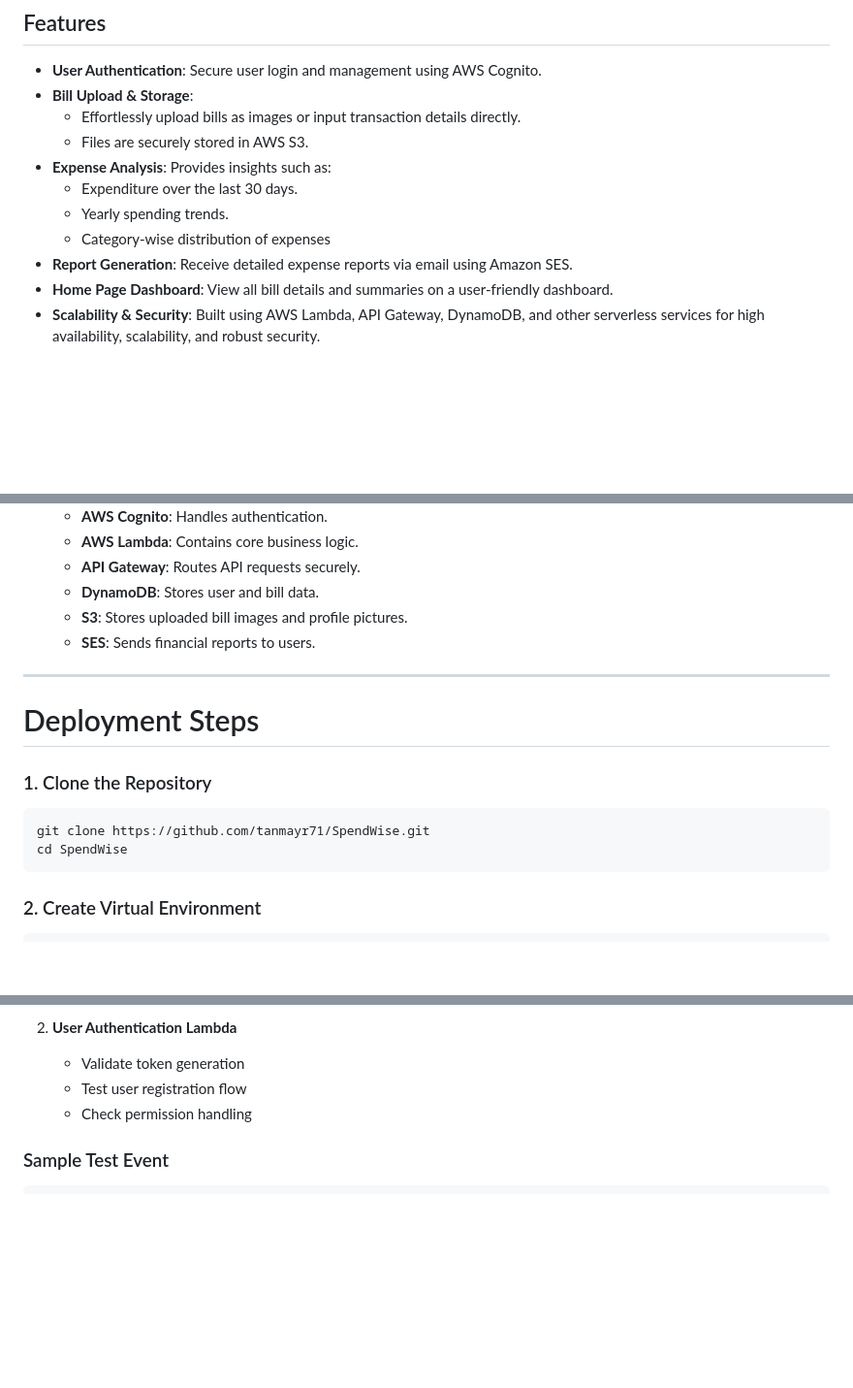
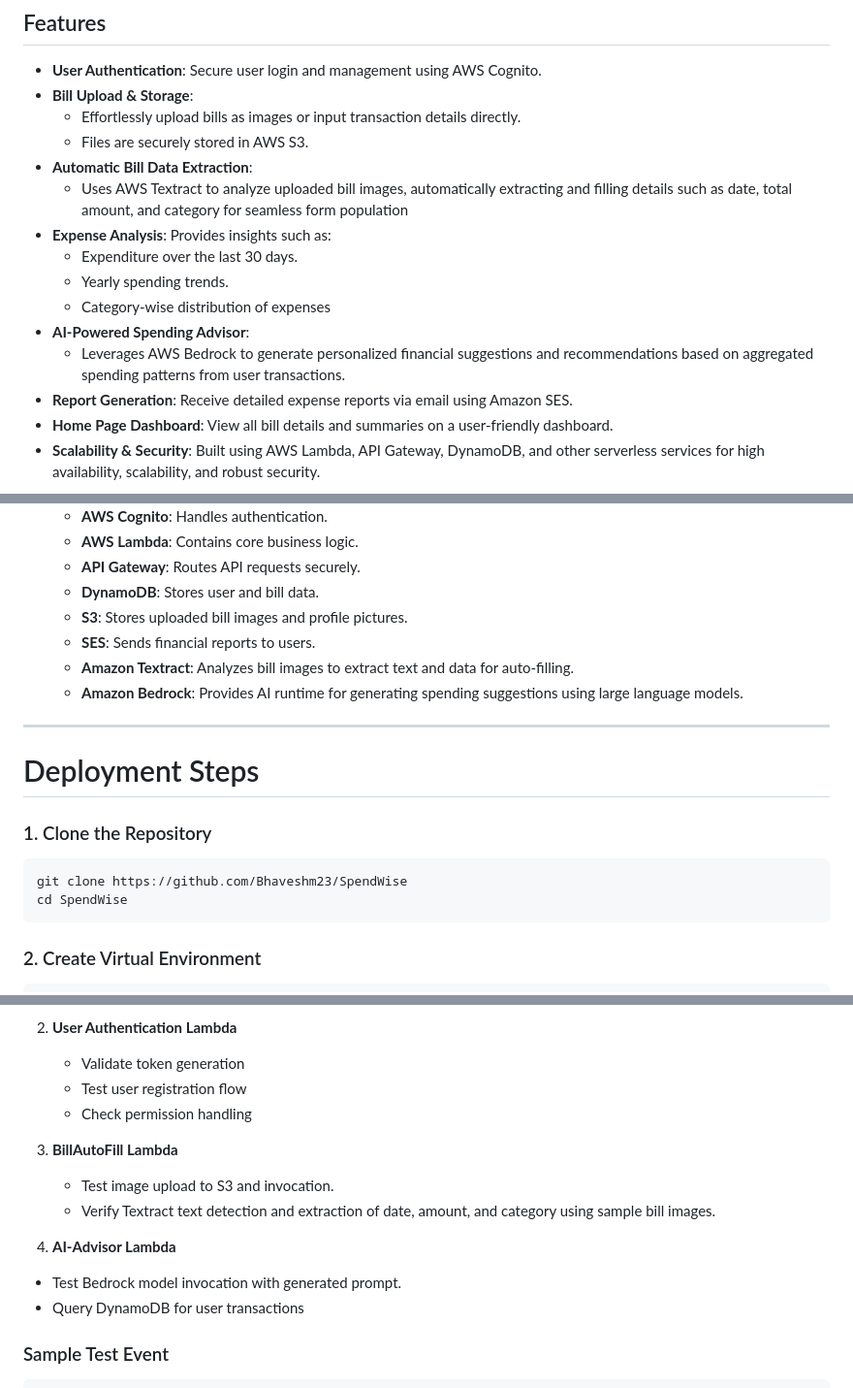
Before and after one commit to Bhaveshm23/SpendWise, a Markdown page: README.md, 3 parts joined by grey strips. Shown at 97% size. Rendered like a GitHub page; blank space fills up the shorter version.

Commit message:
Enhance README with new features and updates
Added sections for automatic bill data extraction and AI-powered spending advisor. Updated repository link and added test cases for new features.

````diff
--- a/README.md
+++ b/README.md
@@ -11,10 +11,14 @@ SpendWise is a cloud-based personal finance management platform that empowers us
 - **Bill Upload & Storage**:
   - Effortlessly upload bills as images or input transaction details directly.
   - Files are securely stored in AWS S3.
+- **Automatic Bill Data Extraction**:
+  - Uses AWS Textract to analyze uploaded bill images, automatically extracting and filling details such as date, total amount, and category for seamless form population
 - **Expense Analysis**: Provides insights such as:
   - Expenditure over the last 30 days.
   - Yearly spending trends.
   - Category-wise distribution of expenses
+- **AI-Powered Spending Advisor**:
+  - Leverages AWS Bedrock to generate personalized financial suggestions and recommendations based on aggregated spending patterns from user transactions.
 - **Report Generation**: Receive detailed expense reports via email using Amazon SES.
 - **Home Page Dashboard**: View all bill details and summaries on a user-friendly dashboard.
 - **Scalability & Security**: Built using AWS Lambda, API Gateway, DynamoDB, and other serverless services for high availability, scalability, and robust security.
@@ -39,6 +43,8 @@ SpendWise is a cloud-based personal finance management platform that empowers us
    - **DynamoDB**: Stores user and bill data.
    - **S3**: Stores uploaded bill images and profile pictures.
    - **SES**: Sends financial reports to users.
+   - **Amazon Textract**: Analyzes bill images to extract text and data for auto-filling.
+   - **Amazon Bedrock**: Provides AI runtime for generating spending suggestions using large language models.
 
 ---
 
@@ -46,7 +52,7 @@ SpendWise is a cloud-based personal finance management platform that empowers us
 
 ### 1. Clone the Repository
 ```bash
-git clone https://github.com/tanmayr71/SpendWise.git
+git clone https://github.com/Bhaveshm23/SpendWise
 cd SpendWise
 ```
 
@@ -111,6 +117,15 @@ http://localhost:5001
    - Test user registration flow
    - Check permission handling
 
+3. **BillAutoFill Lambda**
+   - Test image upload to S3 and invocation.
+   - Verify Textract text detection and extraction of date, amount, and category using sample bill images.
+
+4. **AI-Advisor Lambda**
+  - Test Bedrock model invocation with generated prompt.
+  - Query DynamoDB for user transactions
+
+
 ### Sample Test Event
 ```json
 {
````
Also changed, not shown: other parts of README.md (+2 -3 lines).
